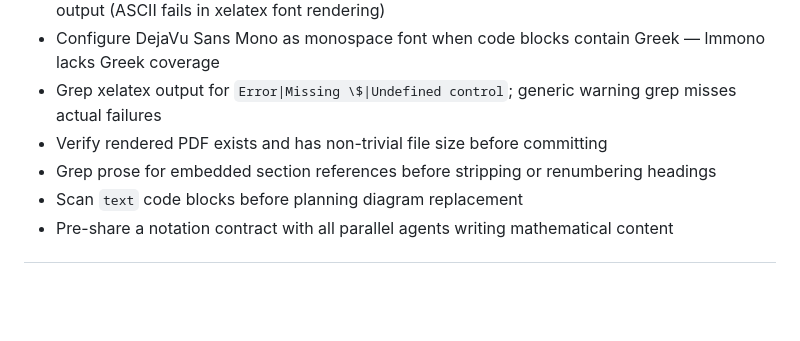
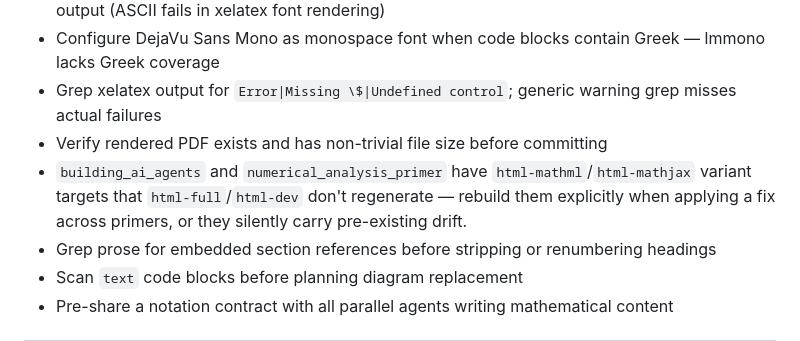
Before and after one commit to kaybenleroll/ai_assisted_research, a Markdown page: CLAUDE.md, the part around the change. GitHub-like rendering; blank space fills up the shorter version.

Commit message:
Document mathml/mathjax variant build drift in CLAUDE.md (#58)
full/dev targets don't regenerate the html-mathml/html-mathjax variants
in building_ai_agents and numerical_analysis_primer, so repo-wide fixes
silently leave them stale unless rebuilt explicitly.

Claude-Session: https://claude.ai/code/session_01An8Tokzp6WPwk9fxPzJwCW

```diff
--- a/CLAUDE.md
+++ b/CLAUDE.md
@@ -61,6 +61,7 @@ import '../_shared/common.just'
 - Configure DejaVu Sans Mono as monospace font when code blocks contain Greek — lmmono lacks Greek coverage
 - Grep xelatex output for `Error|Missing \$|Undefined control`; generic warning grep misses actual failures
 - Verify rendered PDF exists and has non-trivial file size before committing
+- `building_ai_agents` and `numerical_analysis_primer` have `html-mathml`/`html-mathjax` variant targets that `html-full`/`html-dev` don't regenerate — rebuild them explicitly when applying a fix across primers, or they silently carry pre-existing drift.
 - Grep prose for embedded section references before stripping or renumbering headings
 - Scan `text` code blocks before planning diagram replacement
 - Pre-share a notation contract with all parallel agents writing mathematical content
```
